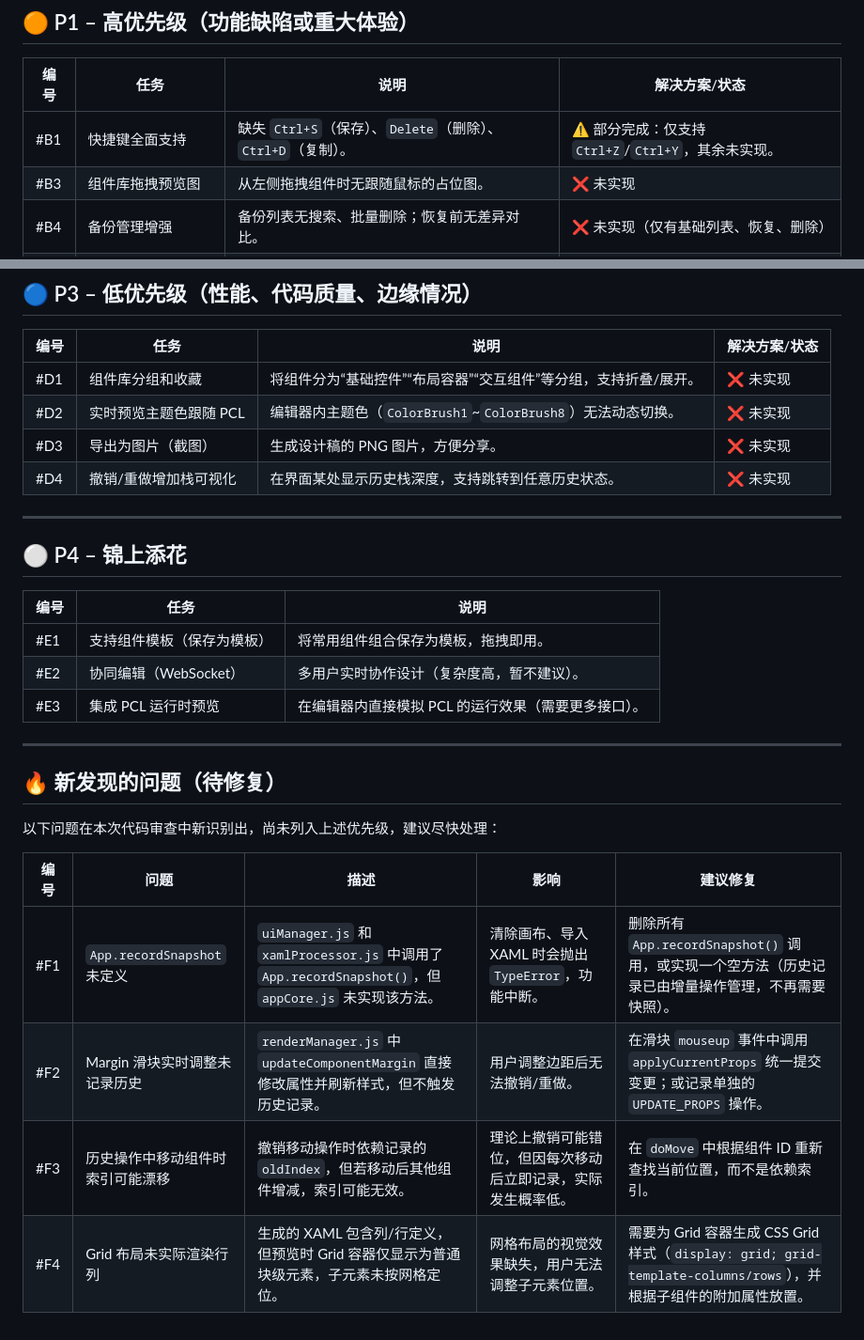
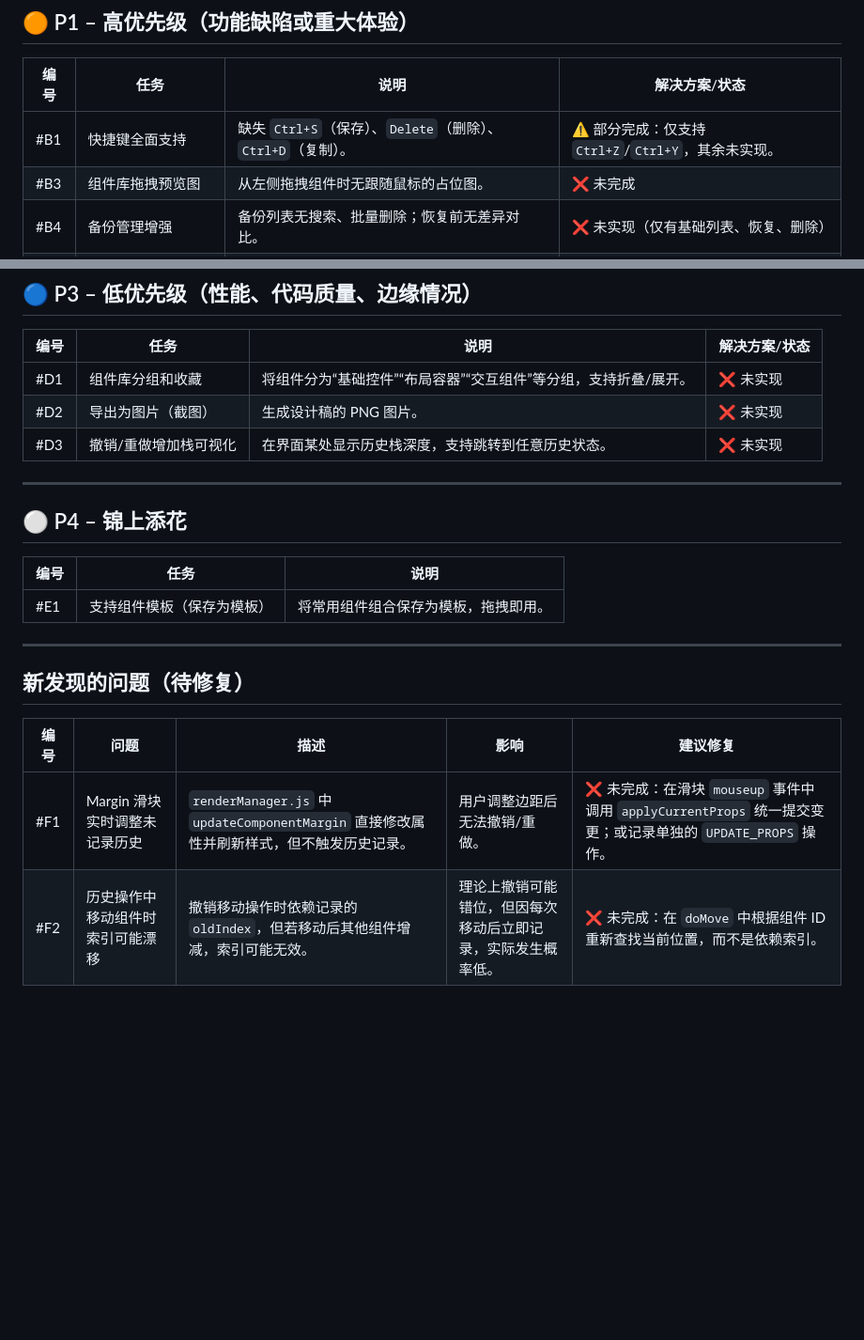
Before and after one commit to Xinyang-Gao/PCL2-Custom-Homepage-Creator, a Markdown page: TODOLIST.md, 2 parts joined by grey strips. Shown at 94% size. GitHub-like rendering; blank space fills up the shorter version.

Commit message:
docs: 更新文档

```diff
--- a/TODOLIST.md
+++ b/TODOLIST.md
@@ -19,7 +19,7 @@
 | 编号 | 任务 | 说明 | 解决方案/状态 |
 | ---- | ---- | ---- | ---- |
 | #B1  | 快捷键全面支持 | 缺失 `Ctrl+S`（保存）、`Delete`（删除）、`Ctrl+D`（复制）。 | ⚠️ 部分完成：仅支持 `Ctrl+Z`/`Ctrl+Y`，其余未实现。 |
-| #B3  | 组件库拖拽预览图 | 从左侧拖拽组件时无跟随鼠标的占位图。 | ❌ 未实现 |
+| #B3  | 组件库拖拽预览图 | 从左侧拖拽组件时无跟随鼠标的占位图。 | ❌ 未完成 |
 | #B4  | 备份管理增强 | 备份列表无搜索、批量删除；恢复前无差异对比。 | ❌ 未实现（仅有基础列表、恢复、删除） |
 | #B5  | 超大组件树初次渲染优化 | 全量 `innerHTML` 重建，组件 > 200 时卡顿。 | ❌ 未实现 |
 | #B6  | 网格布局编辑器增强 | 不支持拖拽调整列/行顺序、复制定义。 | ⚠️ 部分完成：支持增删行列及基础编辑，但无拖拽排序/复制。 |
@@ -46,9 +46,8 @@
 | 编号 | 任务 | 说明 | 解决方案/状态 |
 | ---- | ---- | ---- | ---- |
 | #D1  | 组件库分组和收藏 | 将组件分为“基础控件”“布局容器”“交互组件”等分组，支持折叠/展开。 | ❌ 未实现 |
-| #D2  | 实时预览主题色跟随 PCL | 编辑器内主题色（`ColorBrush1`~`ColorBrush8`）无法动态切换。 | ❌ 未实现 |
-| #D3  | 导出为图片（截图） | 生成设计稿的 PNG 图片，方便分享。 | ❌ 未实现 |
-| #D4  | 撤销/重做增加栈可视化 | 在界面某处显示历史栈深度，支持跳转到任意历史状态。 | ❌ 未实现 |
+| #D2  | 导出为图片（截图） | 生成设计稿的 PNG 图片。 | ❌ 未实现 |
+| #D3  | 撤销/重做增加栈可视化 | 在界面某处显示历史栈深度，支持跳转到任意历史状态。 | ❌ 未实现 |
 
 ---
 
@@ -57,18 +56,12 @@
 | 编号 | 任务 | 说明 |
 | ---- | ---- | ---- |
 | #E1  | 支持组件模板（保存为模板） | 将常用组件组合保存为模板，拖拽即用。 |
-| #E2  | 协同编辑（WebSocket） | 多用户实时协作设计（复杂度高，暂不建议）。 |
-| #E3  | 集成 PCL 运行时预览 | 在编辑器内直接模拟 PCL 的运行效果（需要更多接口）。 |
 
 ---
 
-## 🔥 新发现的问题（待修复）
-
-以下问题在本次代码审查中新识别出，尚未列入上述优先级，建议尽快处理：
+## 新发现的问题（待修复）
 
 | 编号 | 问题 | 描述 | 影响 | 建议修复 |
 | ---- | ---- | ---- | ---- | ---- |
-| #F1  | `App.recordSnapshot` 未定义 | `uiManager.js` 和 `xamlProcessor.js` 中调用了 `App.recordSnapshot()`，但 `appCore.js` 未实现该方法。 | 清除画布、导入 XAML 时会抛出 `TypeError`，功能中断。 | 删除所有 `App.recordSnapshot()` 调用，或实现一个空方法（历史记录已由增量操作管理，不再需要快照）。 |
-| #F2  | Margin 滑块实时调整未记录历史 | `renderManager.js` 中 `updateComponentMargin` 直接修改属性并刷新样式，但不触发历史记录。 | 用户调整边距后无法撤销/重做。 | 在滑块 `mouseup` 事件中调用 `applyCurrentProps` 统一提交变更；或记录单独的 `UPDATE_PROPS` 操作。 |
-| #F3  | 历史操作中移动组件时索引可能漂移 | 撤销移动操作时依赖记录的 `oldIndex`，但若移动后其他组件增减，索引可能无效。 | 理论上撤销可能错位，但因每次移动后立即记录，实际发生概率低。 | 在 `doMove` 中根据组件 ID 重新查找当前位置，而不是依赖索引。 |
-| #F4  | Grid 布局未实际渲染行列 | 生成的 XAML 包含列/行定义，但预览时 Grid 容器仅显示为普通块级元素，子元素未按网格定位。 | 网格布局的视觉效果缺失，用户无法调整子元素位置。 | 需要为 Grid 容器生成 CSS Grid 样式（`display: grid; grid-template-columns/rows`），并根据子组件的附加属性放置。 |
+| #F1  | Margin 滑块实时调整未记录历史 | `renderManager.js` 中 `updateComponentMargin` 直接修改属性并刷新样式，但不触发历史记录。 | 用户调整边距后无法撤销/重做。 | ❌ 未完成：在滑块 `mouseup` 事件中调用 `applyCurrentProps` 统一提交变更；或记录单独的 `UPDATE_PROPS` 操作。 |
+| #F2  | 历史操作中移动组件时索引可能漂移 | 撤销移动操作时依赖记录的 `oldIndex`，但若移动后其他组件增减，索引可能无效。 | 理论上撤销可能错位，但因每次移动后立即记录，实际发生概率低。 | ❌ 未完成：在 `doMove` 中根据组件 ID 重新查找当前位置，而不是依赖索引。 |
```
